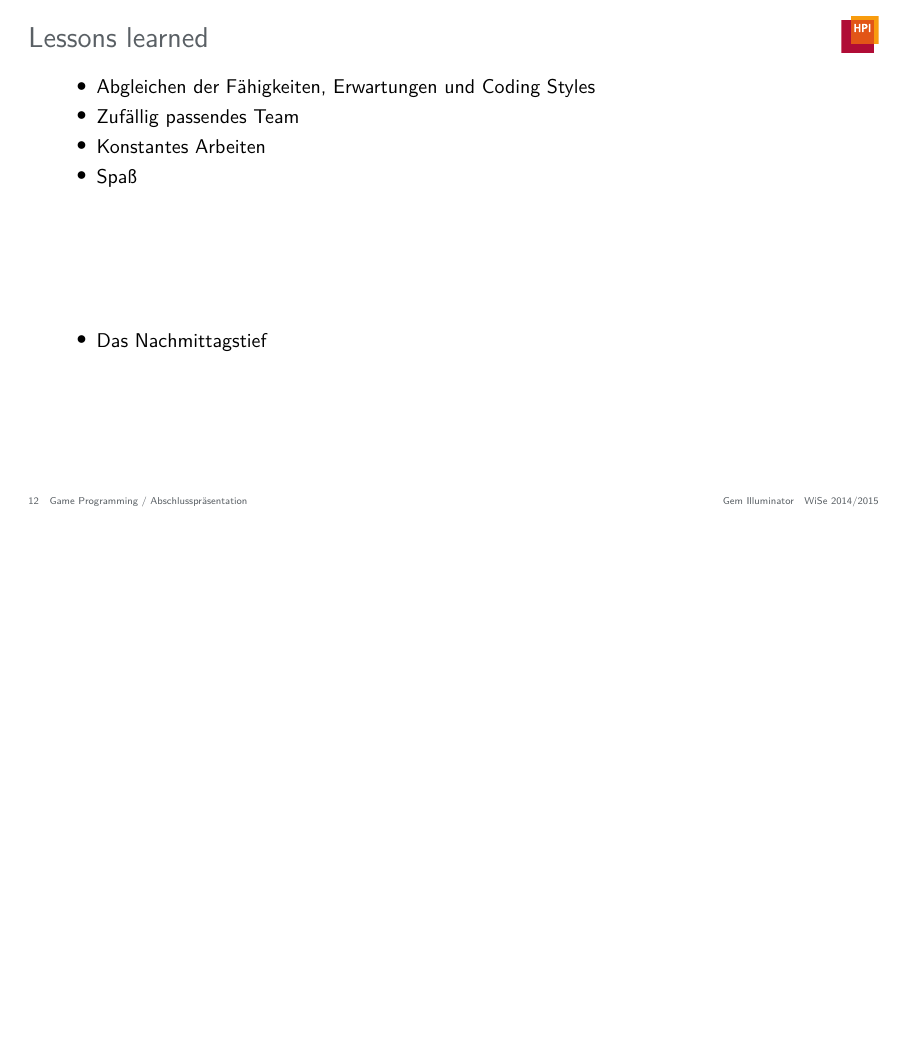
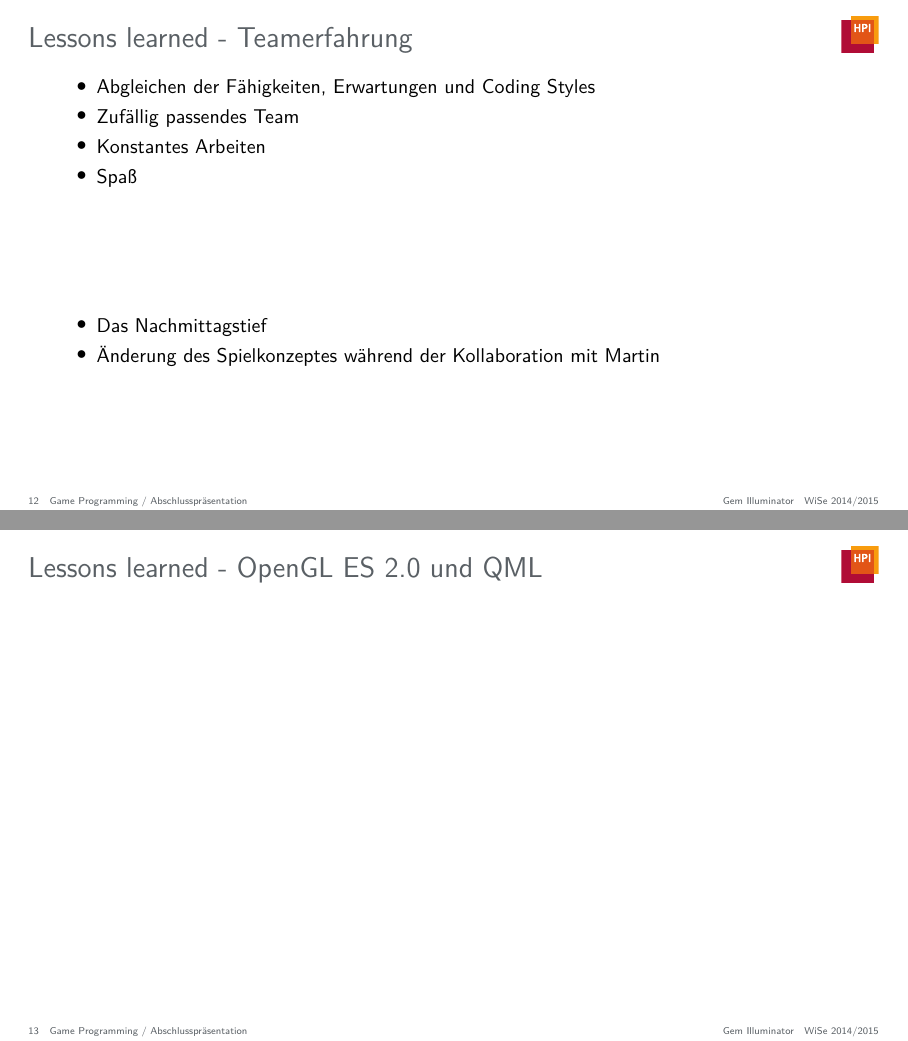
Before and after one commit to JenniferStamm/GemIlluminator, LaTeX slides (presentations/final-presentation/presentation/final-presentation.tex): page 12 of 12 before the commit and pages 12 and 13 of 13 after it, the two joined at a grey line, the shorter picture padded with empty space. Compiled offline with pdfLaTeX.

Commit message:
Include second feedback

```diff
--- a/presentations/final-presentation/presentation/final-presentation.tex
+++ b/presentations/final-presentation/presentation/final-presentation.tex
@@ -107,8 +107,8 @@
 
 \end{frame}
 
-% 2m
-\begin{frame}{Lessons learned}
+% 1m
+\begin{frame}{Lessons learned - Teamerfahrung}
 	\begin{itemize}
 		\item Abgleichen der Fähigkeiten, Erwartungen und Coding Styles
 		\item Zufällig passendes Team
@@ -118,7 +118,13 @@
 	\vfill
 	\begin{itemize}
 		\item Das Nachmittagstief
+		\item Änderung des Spielkonzeptes während der Kollaboration mit Martin
 	\end{itemize}
+\end{frame}
+
+% 1m
+\begin{frame}{Lessons learned - OpenGL ES 2.0 und QML}
+
 \end{frame}
 
 %\input{bibliography}
```
